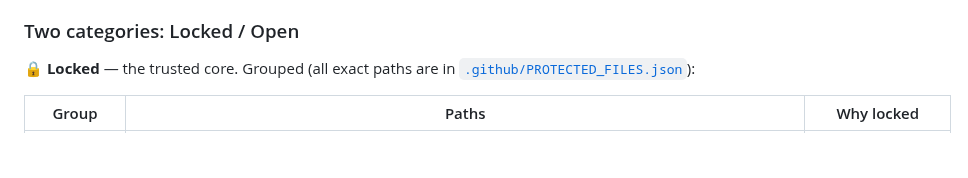
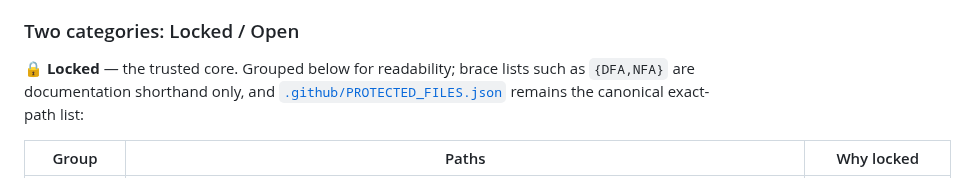
Before and after one commit to jml6m/fas-js, a Markdown page: AGENTS.md, the part around the change. GitHub-like rendering; blank space fills up the shorter version.

```diff
--- a/AGENTS.md
+++ b/AGENTS.md
@@ -200,7 +200,7 @@ The `lock-files` CI check (see [`.github/PROTECTED_FILES.json`](.github/PROTECTE
 
 ### Two categories: Locked / Open
 
-**🔒 Locked** — the trusted core. Grouped (all exact paths are in [`.github/PROTECTED_FILES.json`](.github/PROTECTED_FILES.json)):
+**🔒 Locked** — the trusted core. Grouped below for readability; brace lists such as `{DFA,NFA}` are documentation shorthand only, and [`.github/PROTECTED_FILES.json`](.github/PROTECTED_FILES.json) remains the canonical exact-path list:
 
 | Group | Paths | Why locked |
 | ----- | ----- | ---------- |
```
Also changed, not shown: .github/copilot-instructions.md (+1 -1 lines).
